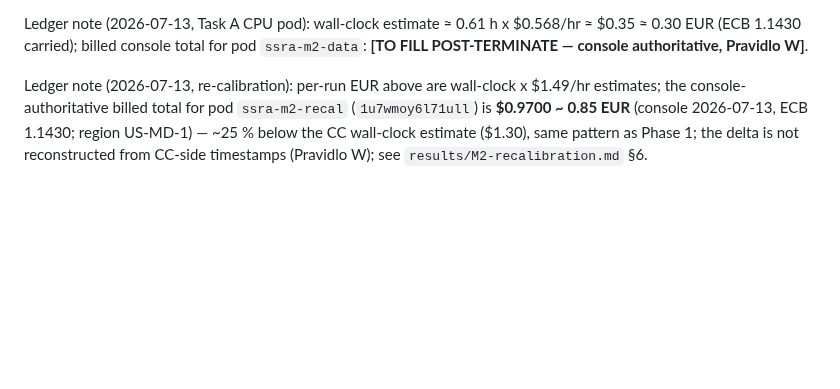
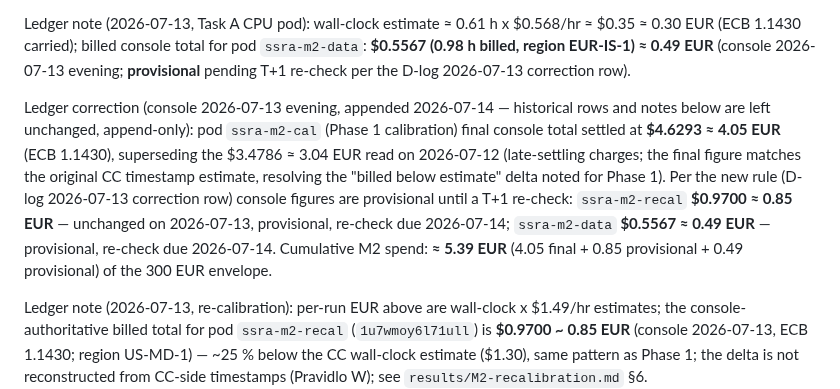
Before and after one commit to sopovai-daniel/ssra, a Markdown page: results/runs.md, the part around the change. GitHub-like rendering; blank space fills up the shorter version.

```diff
--- a/results/runs.md
+++ b/results/runs.md
@@ -35,7 +35,22 @@ One row per run. A run without a committed config in `experiments/` does not exi
 
 Ledger note (2026-07-13, Task A CPU pod): wall-clock estimate ≈ 0.61 h x $0.568/hr
 ≈ $0.35 ≈ 0.30 EUR (ECB 1.1430 carried); billed console total for pod
-`ssra-m2-data`: **[TO FILL POST-TERMINATE — console authoritative, Pravidlo W]**.
+`ssra-m2-data`: **$0.5567 (0.98 h billed, region EUR-IS-1) ≈ 0.49 EUR** (console
+2026-07-13 evening; **provisional** pending T+1 re-check per the D-log 2026-07-13
+correction row).
+
+Ledger correction (console 2026-07-13 evening, appended 2026-07-14 — historical
+rows and notes below are left unchanged, append-only): pod `ssra-m2-cal`
+(Phase 1 calibration) final console total settled at **$4.6293 ≈ 4.05 EUR**
+(ECB 1.1430), superseding the $3.4786 ≈ 3.04 EUR read on 2026-07-12
+(late-settling charges; the final figure matches the original CC timestamp
+estimate, resolving the "billed below estimate" delta noted for Phase 1).
+Per the new rule (D-log 2026-07-13 correction row) console figures are
+provisional until a T+1 re-check: `ssra-m2-recal` **$0.9700 ≈ 0.85 EUR** —
+unchanged on 2026-07-13, provisional, re-check due 2026-07-14; `ssra-m2-data`
+**$0.5567 ≈ 0.49 EUR** — provisional, re-check due 2026-07-14. Cumulative M2
+spend: **≈ 5.39 EUR** (4.05 final + 0.85 provisional + 0.49 provisional) of the
+300 EUR envelope.
 
 Ledger note (2026-07-13, re-calibration): per-run EUR above are wall-clock x $1.49/hr
 estimates; the console-authoritative billed total for pod `ssra-m2-recal`
```
Also changed, not shown: results/M2-sweep.md (+9 -6 lines).
